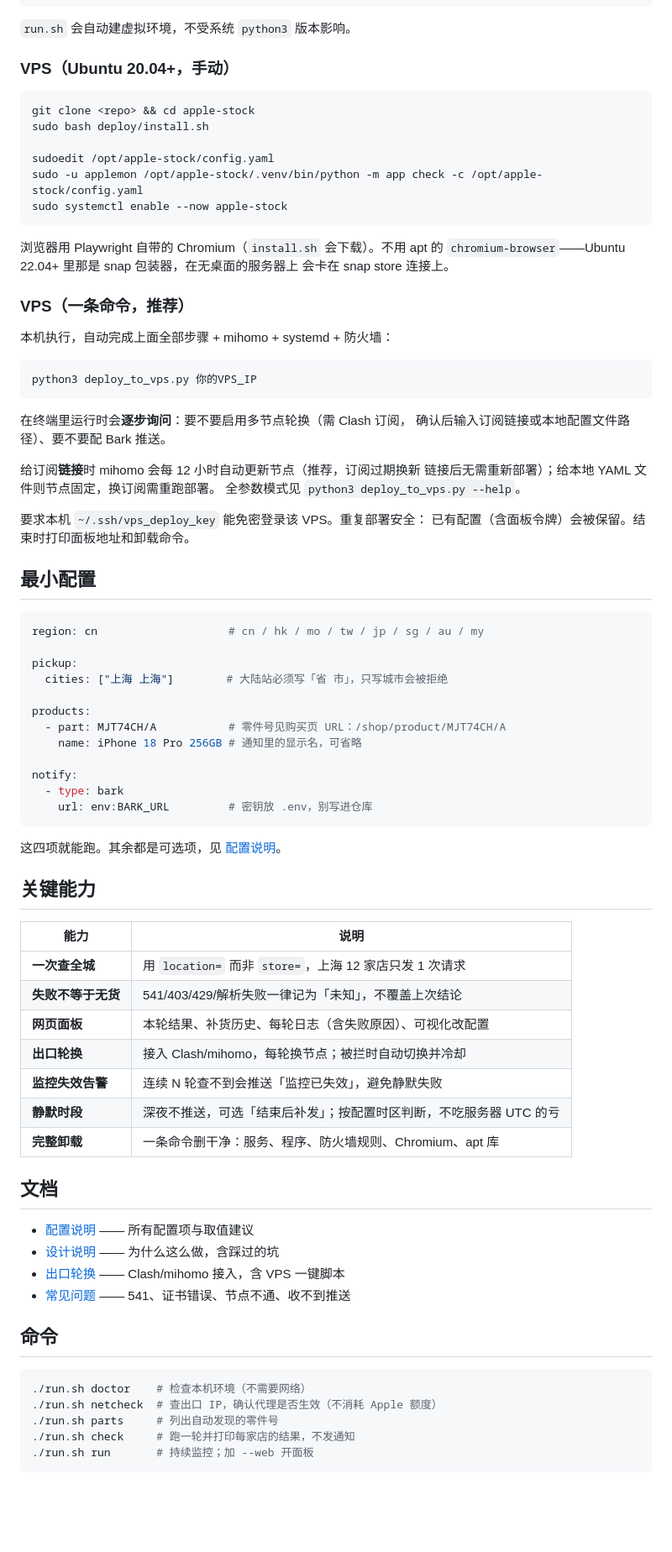
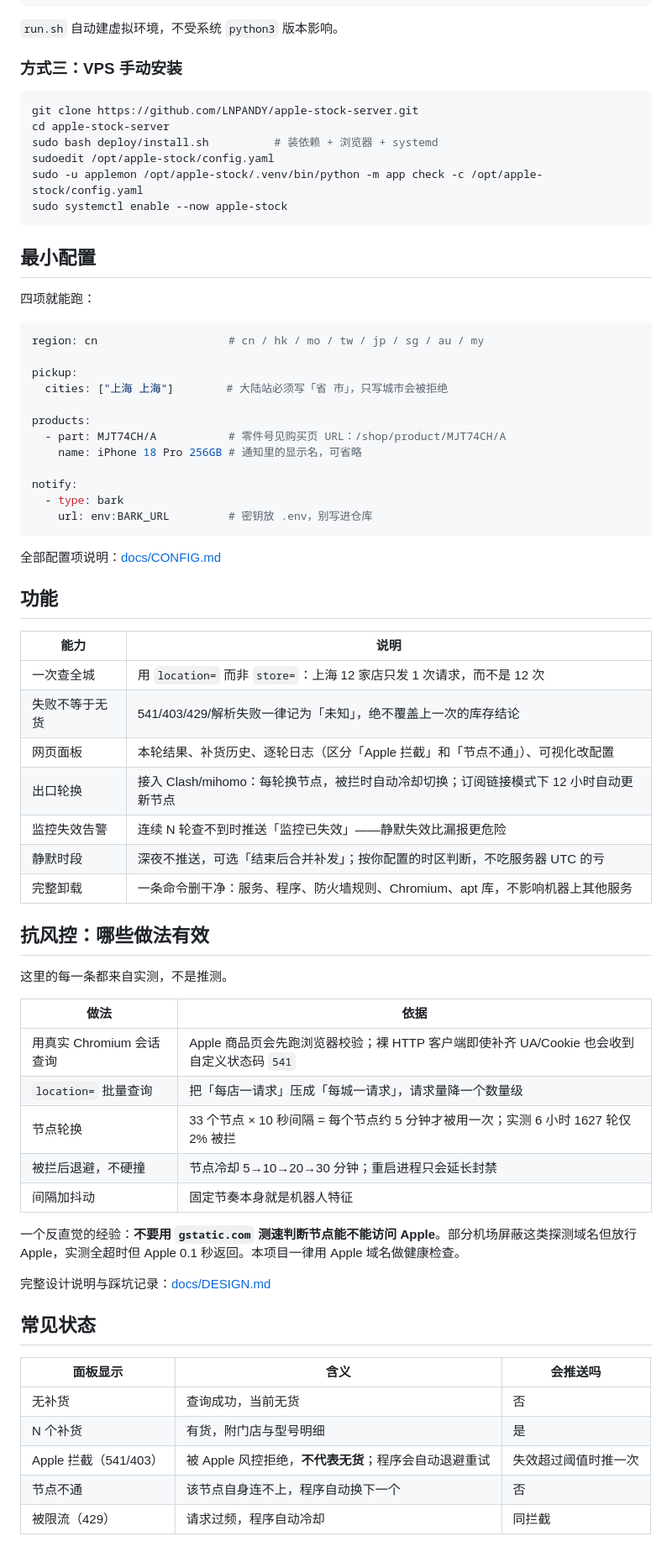
Before and after one commit to LNPANDY/apple-stock-server, a Markdown page: README.md, the part around the change printed below. Shown: that part at 84% size. GitHub-like rendering; blank space fills up the shorter version.

````diff
--- a/README.md
+++ b/README.md
@@ -34,42 +64,22 @@ $EDITOR config.yaml                # 至少填 region、pickup、products、noti
 ./run.sh run   -c config.yaml --web # 面板 http://127.0.0.1:8787
 ```
 
-`run.sh` 会自动建虚拟环境，不受系统 `python3` 版本影响。
+`run.sh` 自动建虚拟环境，不受系统 `python3` 版本影响。
 
-### VPS（Ubuntu 20.04+，手动）
+### 方式三：VPS 手动安装
 
 ```bash
-git clone <repo> && cd apple-stock
-sudo bash deploy/install.sh
-
+git clone https://github.com/LNPANDY/apple-stock-server.git
+cd apple-stock-server
+sudo bash deploy/install.sh          # 装依赖 + 浏览器 + systemd
 sudoedit /opt/apple-stock/config.yaml
 sudo -u applemon /opt/apple-stock/.venv/bin/python -m app check -c /opt/apple-stock/config.yaml
 sudo systemctl enable --now apple-stock
 ```
 
-浏览器用 Playwright 自带的 Chromium（`install.sh` 会下载）。不用 apt 的
-`chromium-browser`——Ubuntu 22.04+ 里那是 snap 包装器，在无桌面的服务器上
-会卡在 snap store 连接上。
+## 最小配置
 
-### VPS（一条命令，推荐）
-
-本机执行，自动完成上面全部步骤 + mihomo + systemd + 防火墙：
-
-```bash
-python3 deploy_to_vps.py 你的VPS_IP
-```
-
-在终端里运行时会**逐步询问**：要不要启用多节点轮换（需 Clash 订阅，
-确认后输入订阅链接或本地配置文件路径）、要不要配 Bark 推送。
-
-给订阅**链接**时 mihomo 会每 12 小时自动更新节点（推荐，订阅过期换新
-链接后无需重新部署）；给本地 YAML 文件则节点固定，换订阅需重跑部署。
-全参数模式见 `python3 deploy_to_vps.py --help`。
-
-要求本机 `~/.ssh/vps_deploy_key` 能免密登录该 VPS。重复部署安全：
-已有配置（含面板令牌）会被保留。结束时打印面板地址和卸载命令。
-
-## 最小配置
+四项就能跑：
 
 ```yaml
 region: cn                    # cn / hk / mo / tw / jp / sg / au / my
@@ -86,33 +96,43 @@ notify:
     url: env:BARK_URL         # 密钥放 .env，别写进仓库
 ```
 
-这四项就能跑。其余都是可选项，见 [配置说明](docs/CONFIG.md)。
+全部配置项说明：[docs/CONFIG.md](docs/CONFIG.md)
 
-## 关键能力
+## 功能
 
 | 能力 | 说明 |
 | --- | --- |
-| **一次查全城** | 用 `location=` 而非 `store=`，上海 12 家店只发 1 次请求 |
-| **失败不等于无货** | 541/403/429/解析失败一律记为「未知」，不覆盖上次结论 |
-| **网页面板** | 本轮结果、补货历史、每轮日志（含失败原因）、可视化改配置 |
-| **出口轮换** | 接入 Clash/mihomo，每轮换节点；被拦时自动切换并冷却 |
-| **监控失效告警** | 连续 N 轮查不到会推送「监控已失效」，避免静默失败 |
-| **静默时段** | 深夜不推送，可选「结束后补发」；按配置时区判断，不吃服务器 UTC 的亏 |
-| **完整卸载** | 一条命令删干净：服务、程序、防火墙规则、Chromium、apt 库 |
+| 一次查全城 | 用 `location=` 而非 `store=`：上海 12 家店只发 1 次请求，而不是 12 次 |
+| 失败不等于无货 | 541/403/429/解析失败一律记为「未知」，绝不覆盖上一次的库存结论 |
+| 网页面板 | 本轮结果、补货历史、逐轮日志（区分「Apple 拦截」和「节点不通」）、可视化改配置 |
+| 出口轮换 | 接入 Clash/mihomo：每轮换节点，被拦时自动冷却切换；订阅链接模式下 12 小时自动更新节点 |
+| 监控失效告警 | 连续 N 轮查不到时推送「监控已失效」——静默失效比漏报更危险 |
+| 静默时段 | 深夜不推送，可选「结束后合并补发」；按你配置的时区判断，不吃服务器 UTC 的亏 |
+| 完整卸载 | 一条命令删干净：服务、程序、防火墙规则、Chromium、apt 库，不影响机器上其他服务 |
 
-## 文档
+## 抗风控：哪些做法有效
 
-- [配置说明](docs/CONFIG.md) —— 所有配置项与取值建议
-- [设计说明](docs/DESIGN.md) —— 为什么这么做，含踩过的坑
-- [出口轮换](docs/ROTATION.md) —— Clash/mihomo 接入，含 VPS 一键脚本
-- [常见问题](docs/FAQ.md) —— 541、证书错误、节点不通、收不到推送
+这里的每一条都来自实测，不是推测。
 
-## 命令
+| 做法 | 依据 |
+| --- | --- |
+| 用真实 Chromium 会话查询 | Apple 商品页会先跑浏览器校验；裸 HTTP 客户端即使补齐 UA/Cookie 也会收到自定义状态码 `541` |
+| `location=` 批量查询 | 把「每店一请求」压成「每城一请求」，请求量降一个数量级 |
+| 节点轮换 | 33 个节点 × 10 秒间隔 = 每个节点约 5 分钟才被用一次；实测 6 小时 1627 轮仅 2% 被拦 |
+| 被拦后退避，不硬撞 | 节点冷却 5→10→20→30 分钟；重启进程只会延长封禁 |
+| 间隔加抖动 | 固定节奏本身就是机器人特征 |
 
-```bash
-./run.sh doctor    # 检查本机环境（不需要网络）
-./run.sh netcheck  # 查出口 IP，确认代理是否生效（不消耗 Apple 额度）
-./run.sh parts     # 列出自动发现的零件号
-./run.sh check     # 跑一轮并打印每家店的结果，不发通知
-./run.sh run       # 持续监控；加 --web 开面板
-```
+一个反直觉的经验：**不要用 `gstatic.com` 测速判断节点能不能访问 Apple**。部分机场屏蔽这类探测域名但放行 Apple，实测全超时但 Apple 0.1 秒返回。本项目一律用 Apple 域名做健康检查。
+
+完整设计说明与踩坑记录：[docs/DESIGN.md](docs/DESIGN.md)
+
+## 常见状态
+
+| 面板显示 | 含义 | 会推送吗 |
+| --- | --- | --- |
+| 无补货 | 查询成功，当前无货 | 否 |
+| N 个补货 | 有货，附门店与型号明细 | 是 |
+| Apple 拦截（541/403） | 被 Apple 风控拒绝，**不代表无货**；程序会自动退避重试 | 失效超过阈值时推一次 |
+| 节点不通 | 该节点自身连不上，程序自动换下一个 | 否 |
+| 被限流（429） | 请求过频，程序自动冷却 | 同拦截 |
+
````
Also changed, not shown: other parts of README.md (+81 -22 lines), docs/screenshots/panel.png (added), 1 other file.
